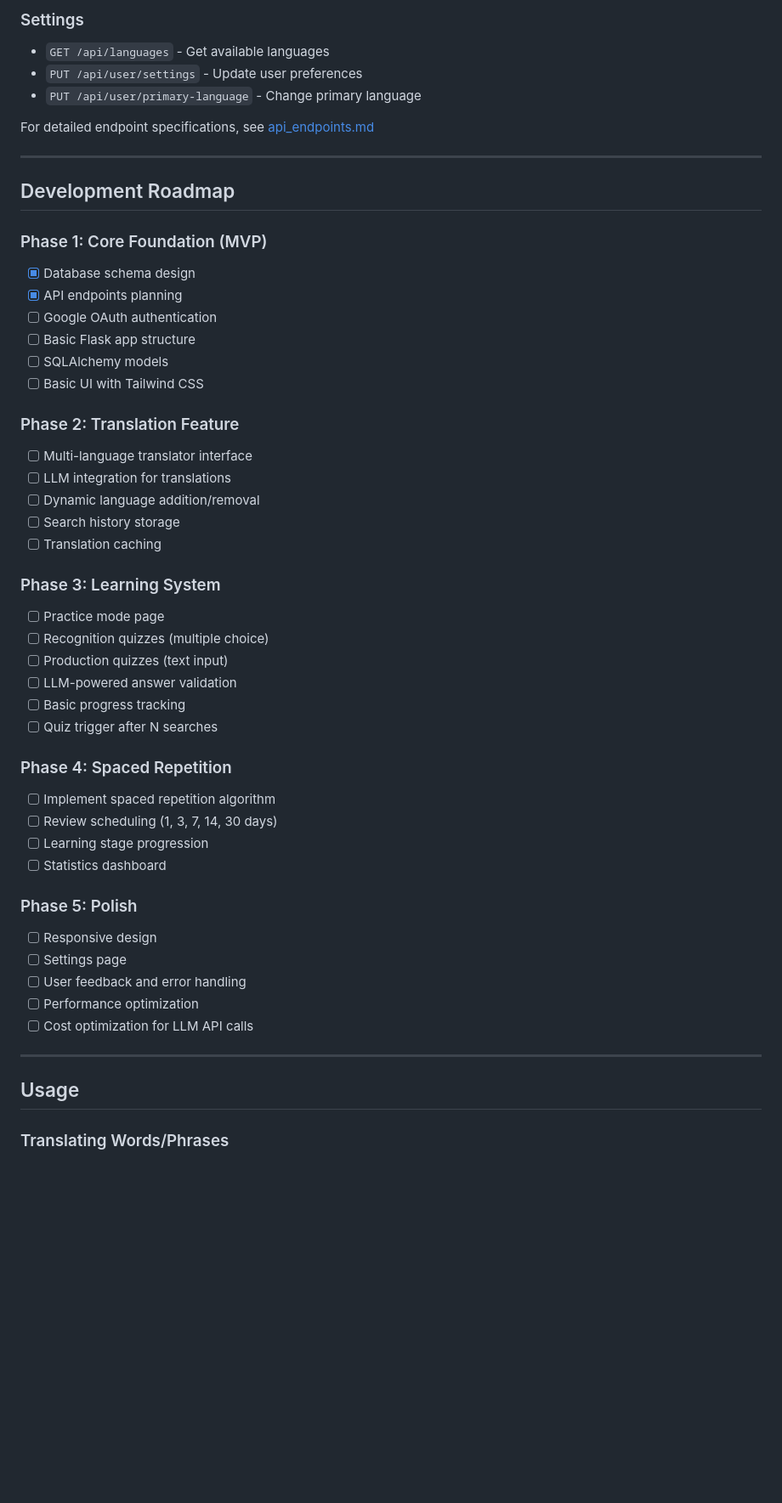
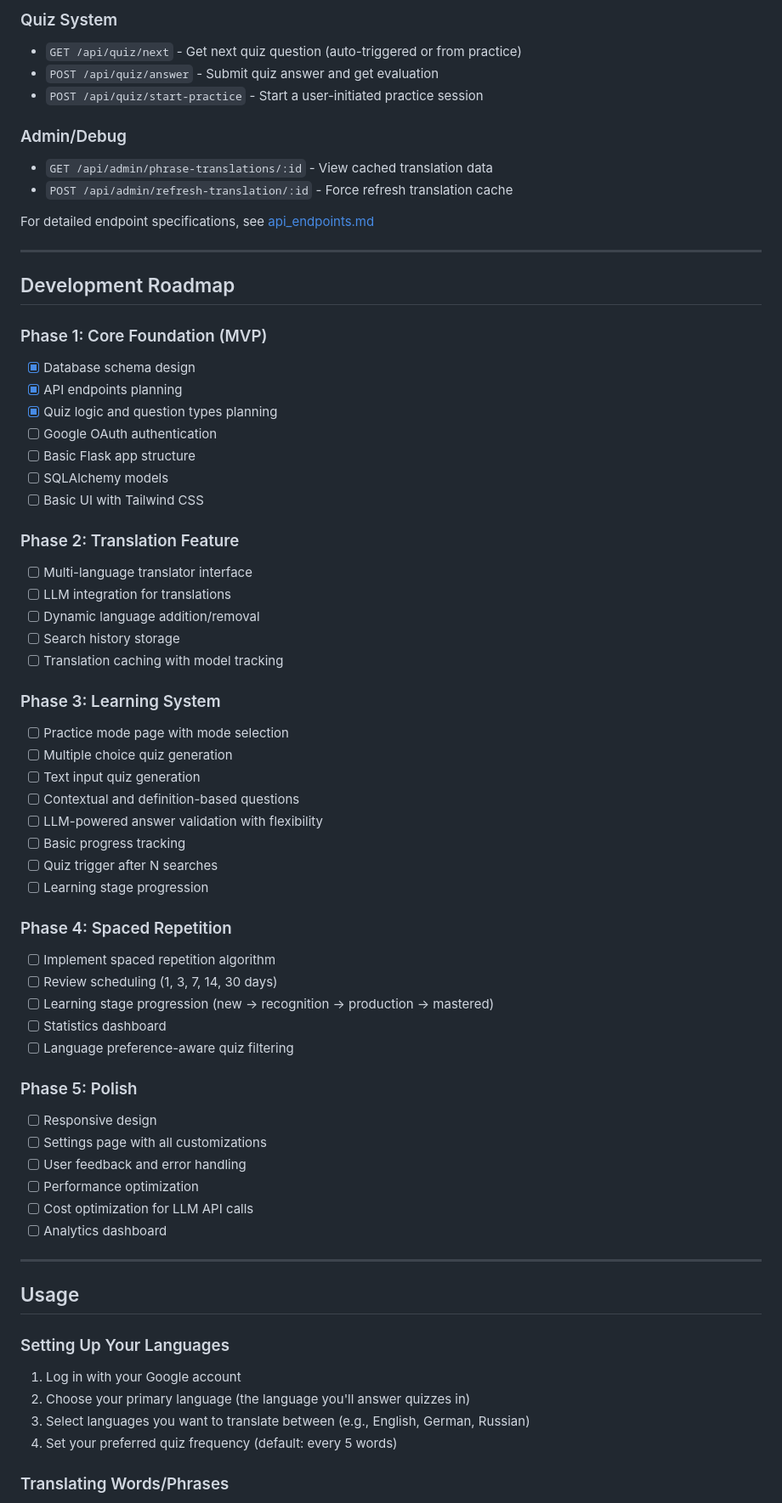
Before and after one commit to sashaiknopochki/Minin, a Markdown page: README.md, the part around one of its changes. Shown at 85% size. Drawn GitHub-style; blank space fills up the shorter version.

```diff
--- a/README.md
+++ b/README.md
@@ -209,8 +243,12 @@ For detailed schema, see [schema.sql](./schema.sql)
 
-### Settings
-- `GET /api/languages` - Get available languages
-- `PUT /api/user/settings` - Update user preferences
-- `PUT /api/user/primary-language` - Change primary language
+### Quiz System
+- `GET /api/quiz/next` - Get next quiz question (auto-triggered or from practice)
+- `POST /api/quiz/answer` - Submit quiz answer and get evaluation
+- `POST /api/quiz/start-practice` - Start a user-initiated practice session
+
+### Admin/Debug
+- `GET /api/admin/phrase-translations/:id` - View cached translation data
+- `POST /api/admin/refresh-translation/:id` - Force refresh translation cache
 
 For detailed endpoint specifications, see [api_endpoints.md](./api_endpoints.md)
 
@@ -221,6 +259,7 @@ For detailed endpoint specifications, see [api_endpoints.md](./api_endpoints.md)
 ### Phase 1: Core Foundation (MVP)
 - [x] Database schema design
 - [x] API endpoints planning
+- [x] Quiz logic and question types planning
 - [ ] Google OAuth authentication
 - [ ] Basic Flask app structure
 - [ ] SQLAlchemy models
@@ -231,32 +270,43 @@ For detailed endpoint specifications, see [api_endpoints.md](./api_endpoints.md)
 - [ ] LLM integration for translations
 - [ ] Dynamic language addition/removal
 - [ ] Search history storage
-- [ ] Translation caching
+- [ ] Translation caching with model tracking
 
 ### Phase 3: Learning System
-- [ ] Practice mode page
-- [ ] Recognition quizzes (multiple choice)
-- [ ] Production quizzes (text input)
-- [ ] LLM-powered answer validation
+- [ ] Practice mode page with mode selection
+- [ ] Multiple choice quiz generation
+- [ ] Text input quiz generation
+- [ ] Contextual and definition-based questions
+- [ ] LLM-powered answer validation with flexibility
 - [ ] Basic progress tracking
 - [ ] Quiz trigger after N searches
+- [ ] Learning stage progression
 
 ### Phase 4: Spaced Repetition
 - [ ] Implement spaced repetition algorithm
 - [ ] Review scheduling (1, 3, 7, 14, 30 days)
-- [ ] Learning stage progression
+- [ ] Learning stage progression (new → recognition → production → mastered)
 - [ ] Statistics dashboard
+- [ ] Language preference-aware quiz filtering
 
 ### Phase 5: Polish
 - [ ] Responsive design
-- [ ] Settings page
+- [ ] Settings page with all customizations
 - [ ] User feedback and error handling
 - [ ] Performance optimization
 - [ ] Cost optimization for LLM API calls
+- [ ] Analytics dashboard
 
 ---
 
 ## Usage
 
+### Setting Up Your Languages
+
+1. Log in with your Google account
+2. Choose your primary language (the language you'll answer quizzes in)
+3. Select languages you want to translate between (e.g., English, German, Russian)
+4. Set your preferred quiz frequency (default: every 5 words)
+
 ### Translating Words/Phrases
 
```
Also changed, not shown: other parts of README.md (+118 -62 lines), api_endpoints.md (deleted, +0 -176 lines).
